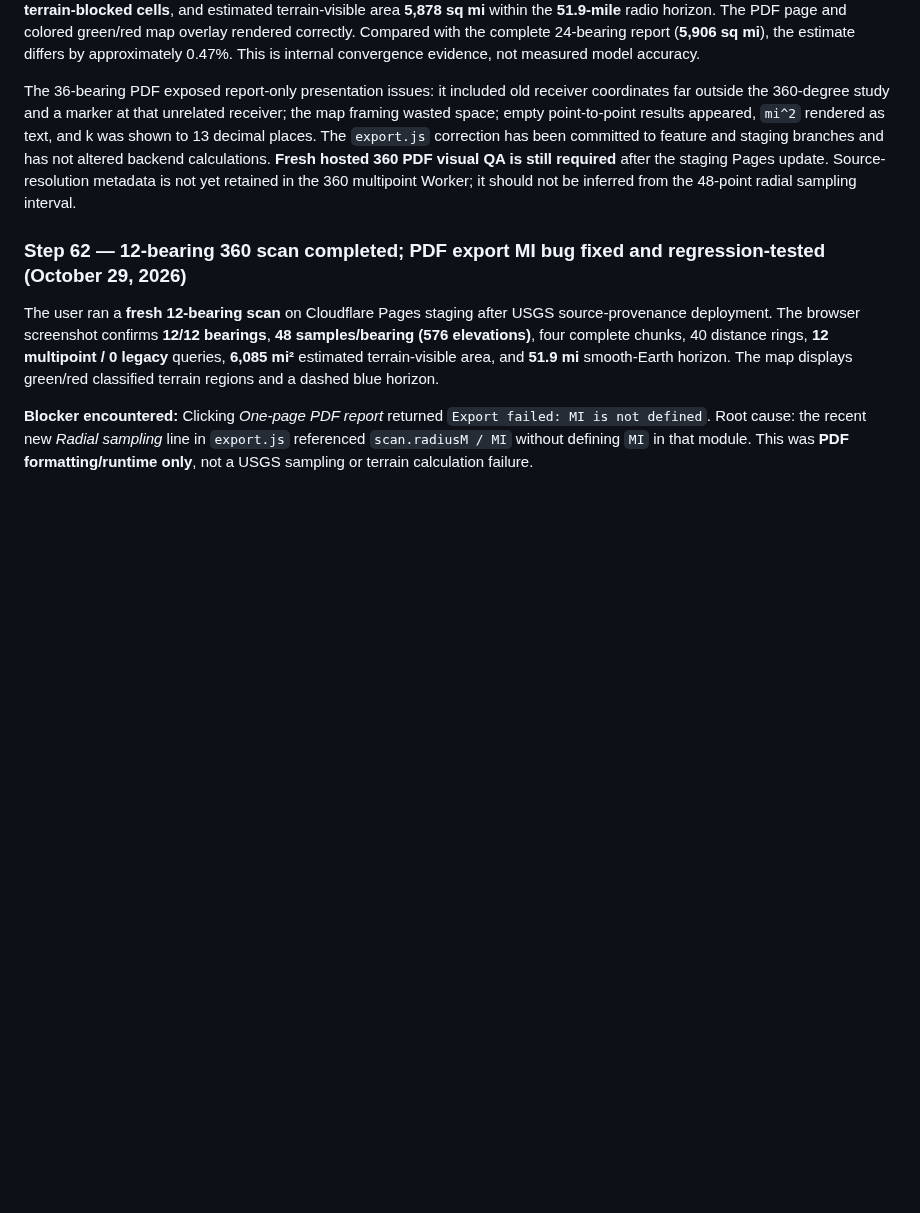
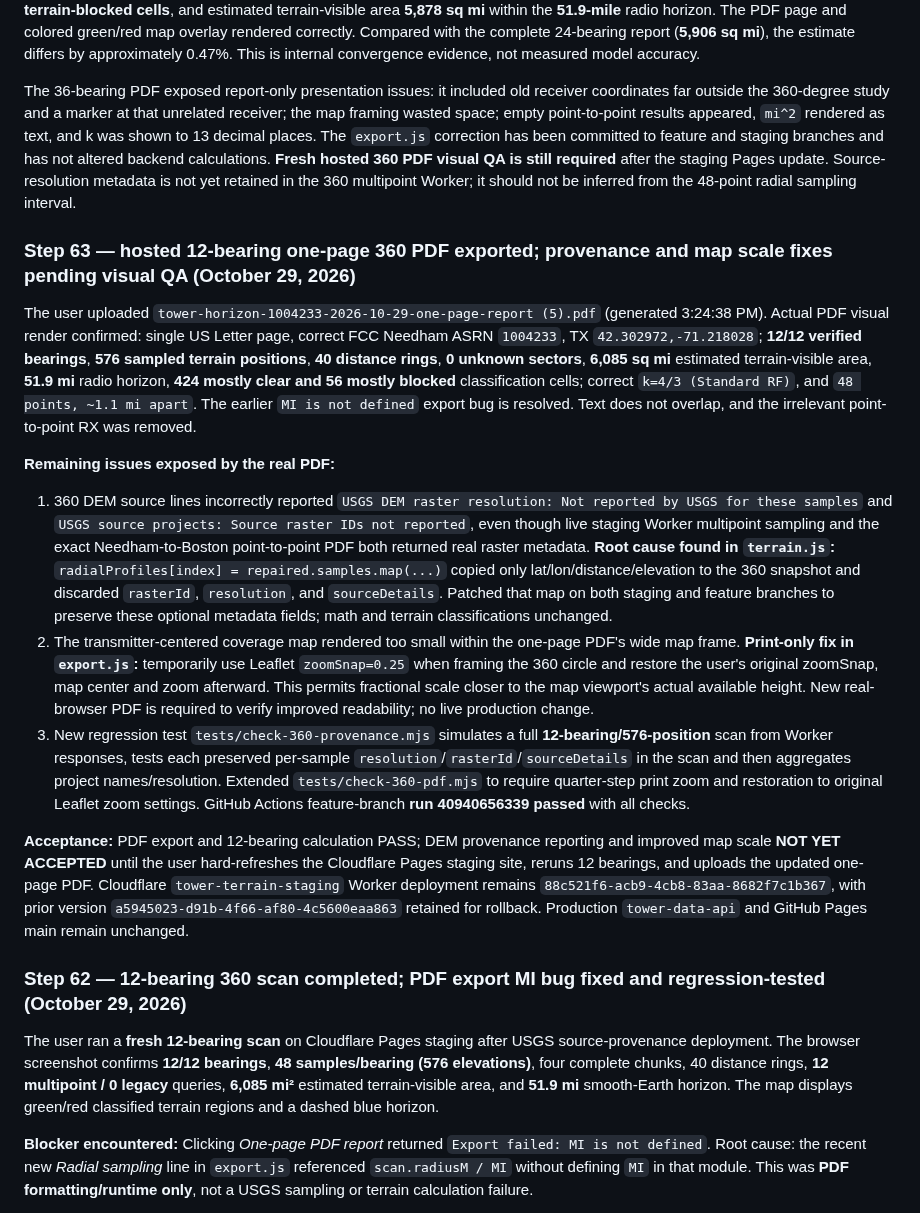
Before and after one commit to Mac1584/tower-horizon, a Markdown page: docs/STAGING_RELEASE_CHECKLIST.md, the part around the change. Drawn GitHub-style; blank space fills up the shorter version.

Commit message:
Document 360 PDF source-metadata omission, map-scale fix, and passing end-to-end regression

```diff
--- a/docs/STAGING_RELEASE_CHECKLIST.md
+++ b/docs/STAGING_RELEASE_CHECKLIST.md
@@ -109,6 +109,17 @@ The user uploaded a one-page 360-degree PDF from a completed **36/36 bearing** C
 
 The 36-bearing PDF exposed report-only presentation issues: it included old receiver coordinates far outside the 360-degree study and a marker at that unrelated receiver; the map framing wasted space; empty point-to-point results appeared, `mi^2` rendered as text, and k was shown to 13 decimal places. The `export.js` correction has been committed to feature and staging branches and has not altered backend calculations. **Fresh hosted 360 PDF visual QA is still required** after the staging Pages update. Source-resolution metadata is not yet retained in the 360 multipoint Worker; it should not be inferred from the 48-point radial sampling interval.
 
+### Step 63 — hosted 12-bearing one-page 360 PDF exported; provenance and map scale fixes pending visual QA (October 29, 2026)
+
+The user uploaded `tower-horizon-1004233-2026-10-29-one-page-report (5).pdf` (generated 3:24:38 PM). Actual PDF visual render confirmed: single US Letter page, correct FCC Needham ASRN `1004233`, TX `42.302972,-71.218028`; **12/12 verified bearings**, **576 sampled terrain positions**, **40 distance rings**, **0 unknown sectors**, **6,085 sq mi** estimated terrain-visible area, **51.9 mi** radio horizon, **424 mostly clear and 56 mostly blocked** classification cells; correct `k=4/3 (Standard RF)`, and `48 points, ~1.1 mi apart`. The earlier `MI is not defined` export bug is resolved. Text does not overlap, and the irrelevant point-to-point RX was removed.
+
+**Remaining issues exposed by the real PDF:**
+1. 360 DEM source lines incorrectly reported `USGS DEM raster resolution: Not reported by USGS for these samples` and `USGS source projects: Source raster IDs not reported`, even though live staging Worker multipoint sampling and the exact Needham-to-Boston point-to-point PDF both returned real raster metadata. **Root cause found in `terrain.js`:** `radialProfiles[index] = repaired.samples.map(...)` copied only lat/lon/distance/elevation to the 360 snapshot and discarded `rasterId`, `resolution`, and `sourceDetails`. Patched that map on both staging and feature branches to preserve these optional metadata fields; math and terrain classifications unchanged.
+2. The transmitter-centered coverage map rendered too small within the one-page PDF's wide map frame. **Print-only fix in `export.js`:** temporarily use Leaflet `zoomSnap=0.25` when framing the 360 circle and restore the user's original zoomSnap, map center and zoom afterward. This permits fractional scale closer to the map viewport's actual available height. New real-browser PDF is required to verify improved readability; no live production change.
+3. New regression test `tests/check-360-provenance.mjs` simulates a full **12-bearing/576-position** scan from Worker responses, tests each preserved per-sample `resolution`/`rasterId`/`sourceDetails` in the scan and then aggregates project names/resolution. Extended `tests/check-360-pdf.mjs` to require quarter-step print zoom and restoration to original Leaflet zoom settings. GitHub Actions feature-branch **run 40940656339 passed** with all checks.
+
+**Acceptance:** PDF export and 12-bearing calculation PASS; DEM provenance reporting and improved map scale **NOT YET ACCEPTED** until the user hard-refreshes the Cloudflare Pages staging site, reruns 12 bearings, and uploads the updated one-page PDF. Cloudflare `tower-terrain-staging` Worker deployment remains `88c521f6-acb9-4cb8-83aa-8682f7c1b367`, with prior version `a5945023-d91b-4f66-af80-4c5600eaa863` retained for rollback. Production `tower-data-api` and GitHub Pages main remain unchanged.
+
 ### Step 62 — 12-bearing 360 scan completed; PDF export MI bug fixed and regression-tested (October 29, 2026)
 
 The user ran a **fresh 12-bearing scan** on Cloudflare Pages staging after USGS source-provenance deployment. The browser screenshot confirms **12/12 bearings**, **48 samples/bearing (576 elevations)**, four complete chunks, 40 distance rings, **12 multipoint / 0 legacy** queries, **6,085 mi²** estimated terrain-visible area, and **51.9 mi** smooth-Earth horizon. The map displays green/red classified terrain regions and a dashed blue horizon.
```
